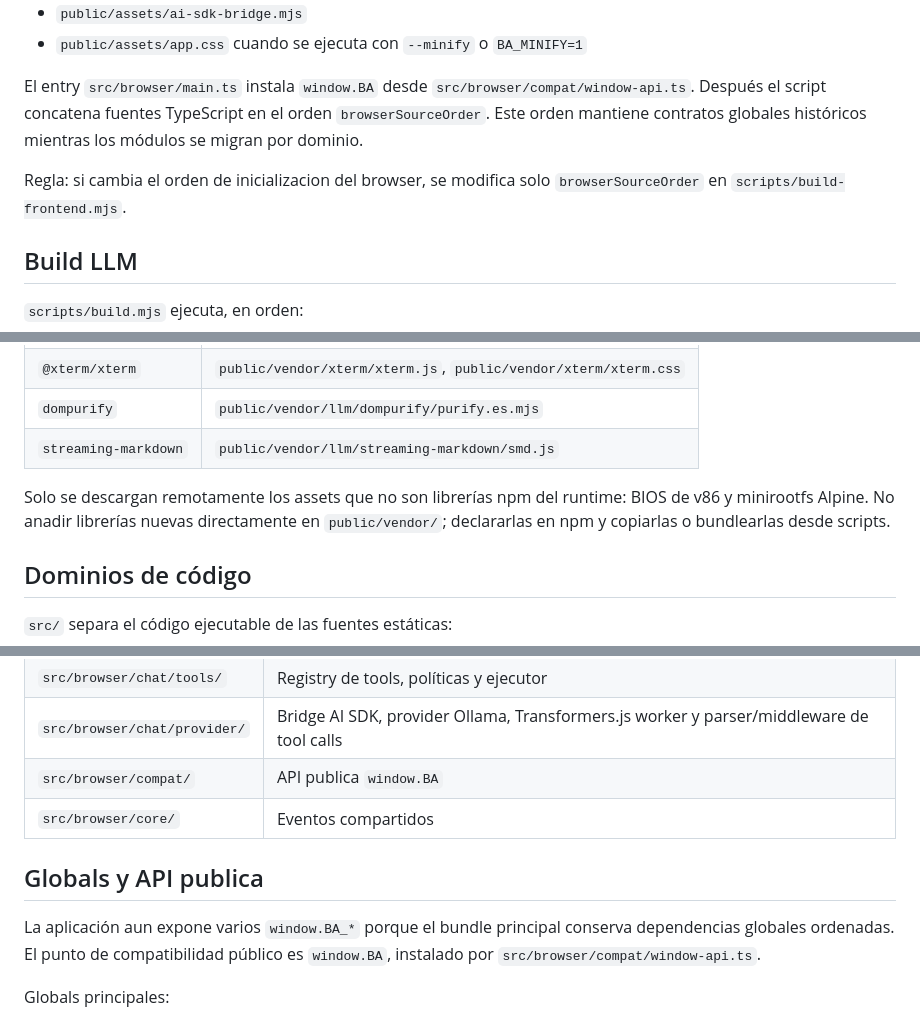
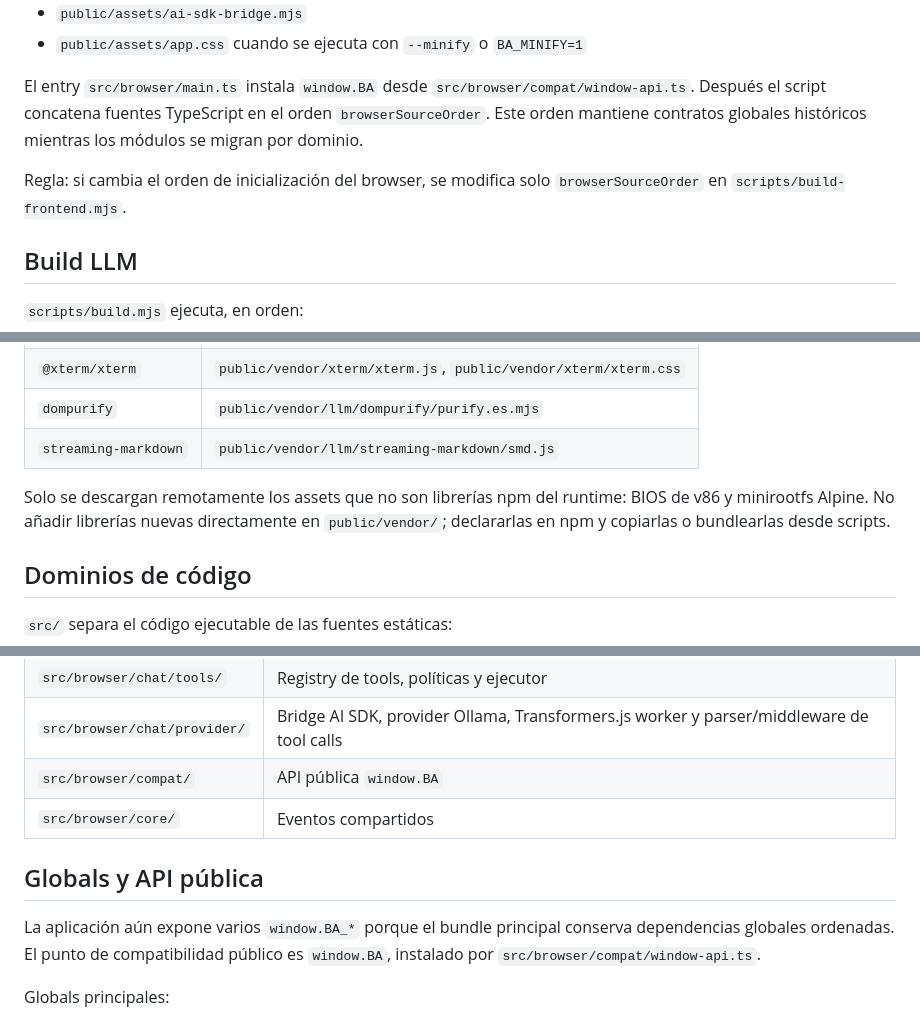
Before and after one commit to Len4m/browser-agent-v86-poc, a Markdown page: docs/ARCHITECTURE.md, 3 parts joined by grey strips. GitHub-like rendering.

```diff
--- a/docs/ARCHITECTURE.md
+++ b/docs/ARCHITECTURE.md
@@ -78,7 +78,7 @@ flowchart LR
 
 El entry `src/browser/main.ts` instala `window.BA` desde `src/browser/compat/window-api.ts`. Después el script concatena fuentes TypeScript en el orden `browserSourceOrder`. Este orden mantiene contratos globales históricos mientras los módulos se migran por dominio.
 
-Regla: si cambia el orden de inicializacion del browser, se modifica solo `browserSourceOrder` en `scripts/build-frontend.mjs`.
+Regla: si cambia el orden de inicialización del browser, se modifica solo `browserSourceOrder` en `scripts/build-frontend.mjs`.
 
 ## Build LLM
 
@@ -109,7 +109,7 @@ Las librerías de runtime deben estar declaradas en `package.json` y copiarse de
 | `dompurify` | `public/vendor/llm/dompurify/purify.es.mjs` |
 | `streaming-markdown` | `public/vendor/llm/streaming-markdown/smd.js` |
 
-Solo se descargan remotamente los assets que no son librerías npm del runtime: BIOS de v86 y minirootfs Alpine. No anadir librerías nuevas directamente en `public/vendor/`; declararlas en npm y copiarlas o bundlearlas desde scripts.
+Solo se descargan remotamente los assets que no son librerías npm del runtime: BIOS de v86 y minirootfs Alpine. No añadir librerías nuevas directamente en `public/vendor/`; declararlas en npm y copiarlas o bundlearlas desde scripts.
 
 ## Dominios de código
 
@@ -131,12 +131,12 @@ Dentro de `src/browser/`, el TypeScript se organiza por dominio:
 | `src/browser/chat/runtime/` | Agent loop, UI de chat, routing, artifacts, contexto y recursos |
 | `src/browser/chat/tools/` | Registry de tools, políticas y ejecutor |
 | `src/browser/chat/provider/` | Bridge AI SDK, provider Ollama, Transformers.js worker y parser/middleware de tool calls |
-| `src/browser/compat/` | API publica `window.BA` |
+| `src/browser/compat/` | API pública `window.BA` |
 | `src/browser/core/` | Eventos compartidos |
 
-## Globals y API publica
+## Globals y API pública
 
-La aplicación aun expone varios `window.BA_*` porque el bundle principal conserva dependencias globales ordenadas. El punto de compatibilidad público es `window.BA`, instalado por `src/browser/compat/window-api.ts`.
+La aplicación aún expone varios `window.BA_*` porque el bundle principal conserva dependencias globales ordenadas. El punto de compatibilidad público es `window.BA`, instalado por `src/browser/compat/window-api.ts`.
 
 Globals principales:
 
```
Also changed, not shown: other parts of docs/ARCHITECTURE.md (+10 -8 lines), README.md (+3 -3 lines), docs/USAGE.md (+14 -13 lines).
